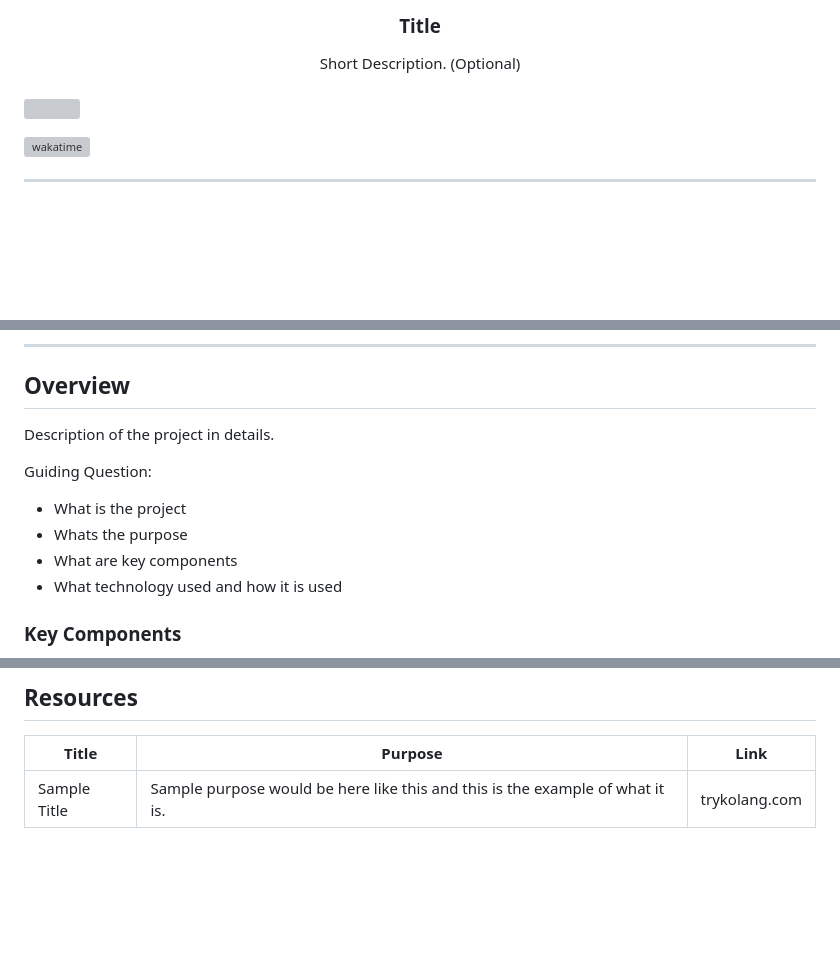
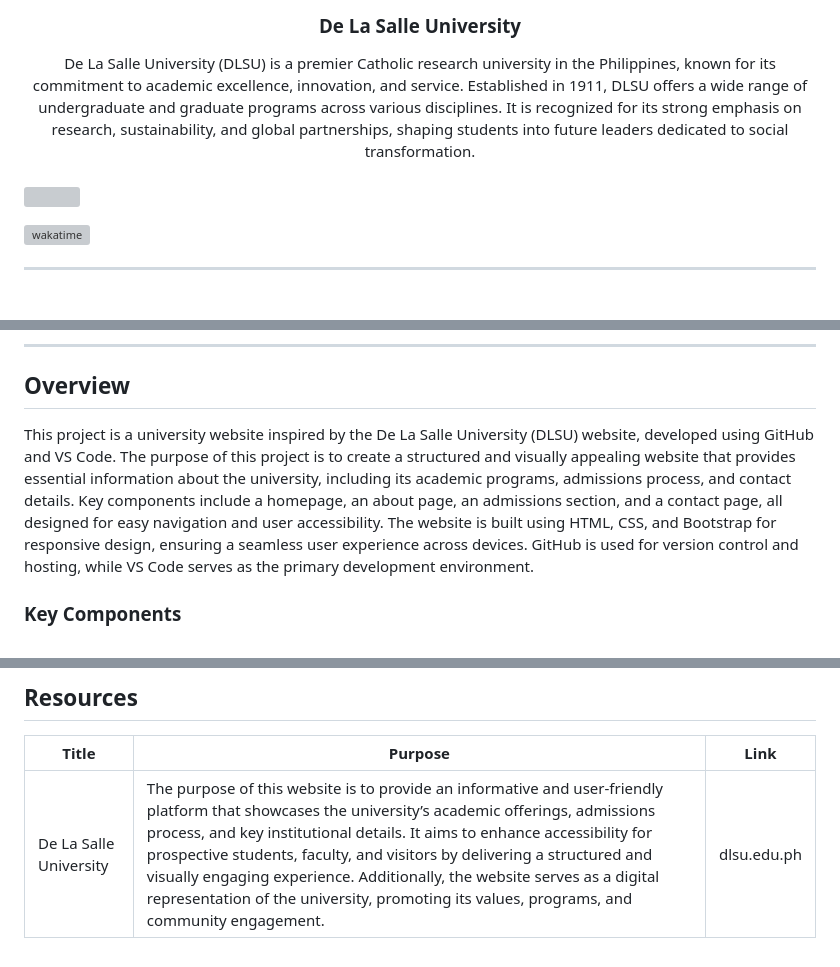
Before and after one commit to kayepadungao/WD-DLSU-new, a Markdown page: readme.md, 3 parts joined by grey strips. Rendered like a GitHub page; blank space fills up the shorter version; grey boxes are pictures that could not be loaded.

```diff
--- a/readme.md
+++ b/readme.md
@@ -10,10 +10,10 @@
   </a>
 <!-- TODO: Change Title to the name of the title of your Project -->
-  <h3 align="center">Title</h3>
+  <h3 align="center">De La Salle University</h3>
 </div>
 <!-- TODO: Make a short description -->
 <div align="center">
-  Short Description. (Optional)
+  De La Salle University (DLSU) is a premier Catholic research university in the Philippines, known for its commitment to academic excellence, innovation, and service. Established in 1911, DLSU offers a wide range of undergraduate and graduate programs across various disciplines. It is recognized for its strong emphasis on research, sustainability, and global partnerships, shaping students into future leaders dedicated to social transformation.
 </div>
 
 <br />
@@ -59,13 +59,7 @@
 
 <!-- TODO: To be changed -->
 <!-- The following are just sample -->
-Description of the project in details.
-
-Guiding Question:
-- What is the project
-- Whats the purpose
-- What are key components
-- What technology used and how it is used
+This project is a university website inspired by the De La Salle University (DLSU) website, developed using GitHub and VS Code. The purpose of this project is to create a structured and visually appealing website that provides essential information about the university, including its academic programs, admissions process, and contact details. Key components include a homepage, an about page, an admissions section, and a contact page, all designed for easy navigation and user accessibility. The website is built using HTML, CSS, and Bootstrap for responsive design, ensuring a seamless user experience across devices. GitHub is used for version control and hosting, while VS Code serves as the primary development environment.
 
 ### Key Components
 <!-- TODO: List of Key Components -->
@@ -119,4 +113,4 @@ WD-ProjectName
 <!-- TODO: Add References -->
 | Title | Purpose | Link |
 |-|-|-|
-| Sample Title | Sample purpose would be here like this and this is the example of what it is. | trykolang.com |
+| De La Salle University | The purpose of this website is to provide an informative and user-friendly platform that showcases the university’s academic offerings, admissions process, and key institutional details. It aims to enhance accessibility for prospective students, faculty, and visitors by delivering a structured and visually engaging experience. Additionally, the website serves as a digital representation of the university, promoting its values, programs, and community engagement. | dlsu.edu.ph |
```
Also changed, not shown: other parts of readme.md (+2 -2 lines).
